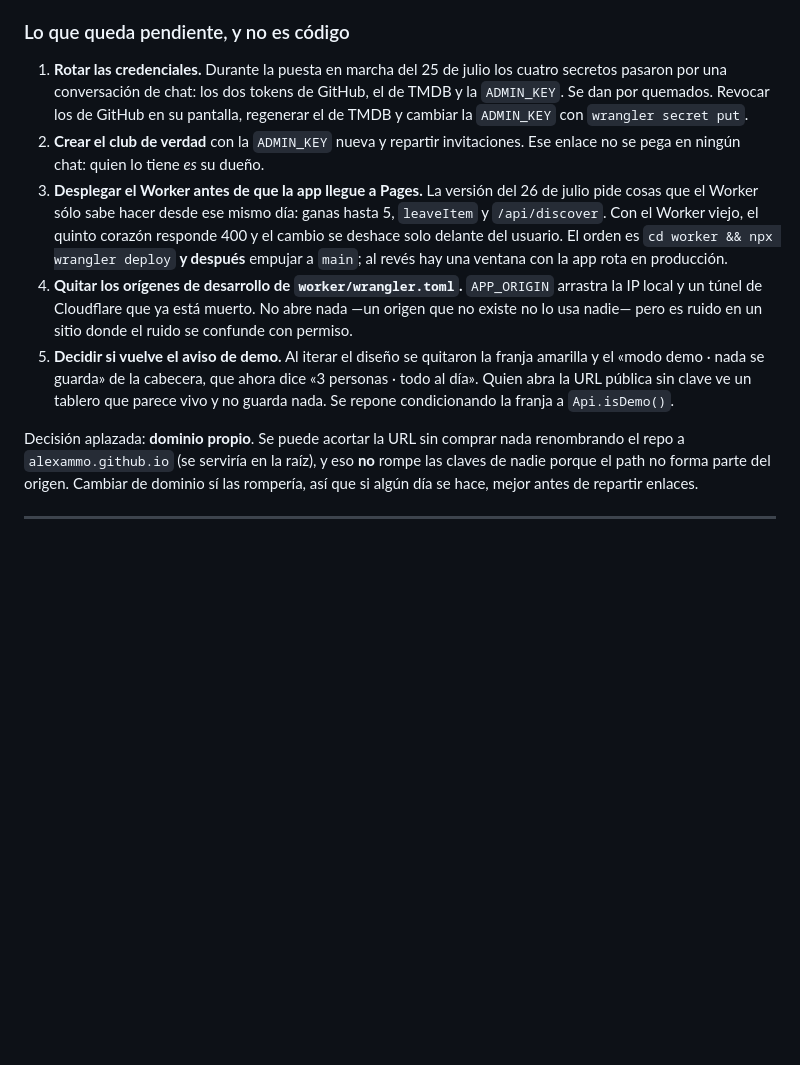
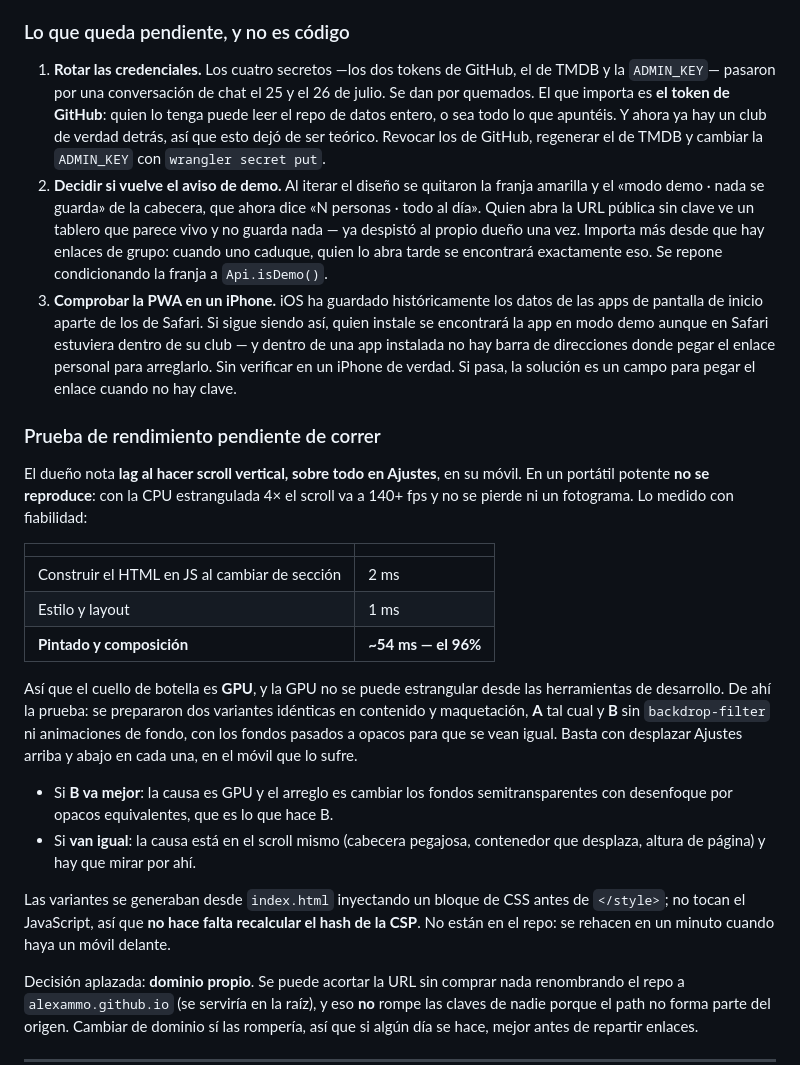
Before and after one commit to AlexAmMo/sofa-club, a Markdown page: HANDOFF.md, the part around the change. GitHub-like rendering; blank space fills up the shorter version.

Commit message:
Registra la prueba de rendimiento pendiente y pone al día lo que falta
De la lista de pendientes se van dos: desplegar el Worker antes que la app y
limpiar los orígenes de desarrollo de APP_ORIGIN. Las dos están hechas.

Entra la prueba del scroll, que necesita un móvil y no se puede correr desde
aquí: el lag no se reproduce en un portátil ni con la CPU estrangulada 4x, y la
GPU no se puede estrangular. Queda escrito el reparto medido —2 ms de JS, 1 ms
de layout, 54 ms de pintado—, en qué consisten las dos variantes y, sobre todo,
qué significaría cada resultado. Sin eso, dentro de un mes la prueba no le dice
nada a nadie.

Y sube de sitio lo del aviso de demo: con enlaces de grupo repartidos, quien
abra uno caducado se encuentra un tablero que parece vivo y no guarda nada.

Co-Authored-By: Claude Opus 5 (1M context) <noreply@anthropic.com>
Claude-Session: https://claude.ai/code/session_016fJ7i9gn4ZoTsTNhqTRHWg

```diff
--- a/HANDOFF.md
+++ b/HANDOFF.md
@@ -35,24 +35,48 @@ En producción:
 
 ### Lo que queda pendiente, y no es código
 
-1. **Rotar las credenciales.** Durante la puesta en marcha del 25 de julio los cuatro secretos
-   pasaron por una conversación de chat: los dos tokens de GitHub, el de TMDB y la `ADMIN_KEY`. Se
-   dan por quemados. Revocar los de GitHub en su pantalla, regenerar el de TMDB y cambiar la
-   `ADMIN_KEY` con `wrangler secret put`.
-2. **Crear el club de verdad** con la `ADMIN_KEY` nueva y repartir invitaciones. Ese enlace no se
-   pega en ningún chat: quien lo tiene *es* su dueño.
-3. **Desplegar el Worker antes de que la app llegue a Pages.** La versión del 26 de julio pide cosas
-   que el Worker sólo sabe hacer desde ese mismo día: ganas hasta 5, `leaveItem` y `/api/discover`.
-   Con el Worker viejo, el quinto corazón responde 400 y el cambio se deshace solo delante del
-   usuario. El orden es `cd worker && npx wrangler deploy` **y después** empujar a `main`; al revés
-   hay una ventana con la app rota en producción.
-4. **Quitar los orígenes de desarrollo de `worker/wrangler.toml`.** `APP_ORIGIN` arrastra la IP local
-   y un túnel de Cloudflare que ya está muerto. No abre nada —un origen que no existe no lo usa
-   nadie— pero es ruido en un sitio donde el ruido se confunde con permiso.
-5. **Decidir si vuelve el aviso de demo.** Al iterar el diseño se quitaron la franja amarilla y el
-   «modo demo · nada se guarda» de la cabecera, que ahora dice «3 personas · todo al día». Quien abra
-   la URL pública sin clave ve un tablero que parece vivo y no guarda nada. Se repone condicionando
-   la franja a `Api.isDemo()`.
+1. **Rotar las credenciales.** Los cuatro secretos —los dos tokens de GitHub, el de TMDB y la
+   `ADMIN_KEY`— pasaron por una conversación de chat el 25 y el 26 de julio. Se dan por quemados. El
+   que importa es **el token de GitHub**: quien lo tenga puede leer el repo de datos entero, o sea
+   todo lo que apuntéis. Y ahora ya hay un club de verdad detrás, así que esto dejó de ser teórico.
+   Revocar los de GitHub, regenerar el de TMDB y cambiar la `ADMIN_KEY` con `wrangler secret put`.
+2. **Decidir si vuelve el aviso de demo.** Al iterar el diseño se quitaron la franja amarilla y el
+   «modo demo · nada se guarda» de la cabecera, que ahora dice «N personas · todo al día». Quien abra
+   la URL pública sin clave ve un tablero que parece vivo y no guarda nada — ya despistó al propio
+   dueño una vez. Importa más desde que hay enlaces de grupo: cuando uno caduque, quien lo abra tarde
+   se encontrará exactamente eso. Se repone condicionando la franja a `Api.isDemo()`.
+3. **Comprobar la PWA en un iPhone.** iOS ha guardado históricamente los datos de las apps de
+   pantalla de inicio aparte de los de Safari. Si sigue siendo así, quien instale se encontrará la
+   app en modo demo aunque en Safari estuviera dentro de su club — y dentro de una app instalada no
+   hay barra de direcciones donde pegar el enlace personal para arreglarlo. Sin verificar en un
+   iPhone de verdad. Si pasa, la solución es un campo para pegar el enlace cuando no hay clave.
+
+### Prueba de rendimiento pendiente de correr
+
+El dueño nota **lag al hacer scroll vertical, sobre todo en Ajustes**, en su móvil. En un portátil
+potente **no se reproduce**: con la CPU estrangulada 4× el scroll va a 140+ fps y no se pierde ni un
+fotograma. Lo medido con fiabilidad:
+
+| | |
+|---|---|
+| Construir el HTML en JS al cambiar de sección | 2 ms |
+| Estilo y layout | 1 ms |
+| **Pintado y composición** | **~54 ms — el 96%** |
+
+Así que el cuello de botella es **GPU**, y la GPU no se puede estrangular desde las herramientas de
+desarrollo. De ahí la prueba: se prepararon dos variantes idénticas en contenido y maquetación,
+**A** tal cual y **B** sin `backdrop-filter` ni animaciones de fondo, con los fondos pasados a
+opacos para que se vean igual. Basta con desplazar Ajustes arriba y abajo en cada una, en el móvil
+que lo sufre.
+
+- Si **B va mejor**: la causa es GPU y el arreglo es cambiar los fondos semitransparentes con
+  desenfoque por opacos equivalentes, que es lo que hace B.
+- Si **van igual**: la causa está en el scroll mismo (cabecera pegajosa, contenedor que desplaza,
+  altura de página) y hay que mirar por ahí.
+
+Las variantes se generaban desde `index.html` inyectando un bloque de CSS antes de `</style>`; no
+tocan el JavaScript, así que **no hace falta recalcular el hash de la CSP**. No están en el repo: se
+rehacen en un minuto cuando haya un móvil delante.
 
 Decisión aplazada: **dominio propio**. Se puede acortar la URL sin comprar nada renombrando el repo
 a `alexammo.github.io` (se serviría en la raíz), y eso **no** rompe las claves de nadie porque el
```
